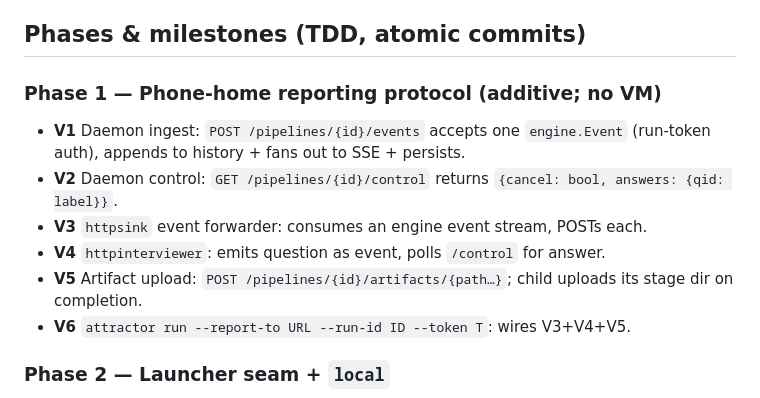
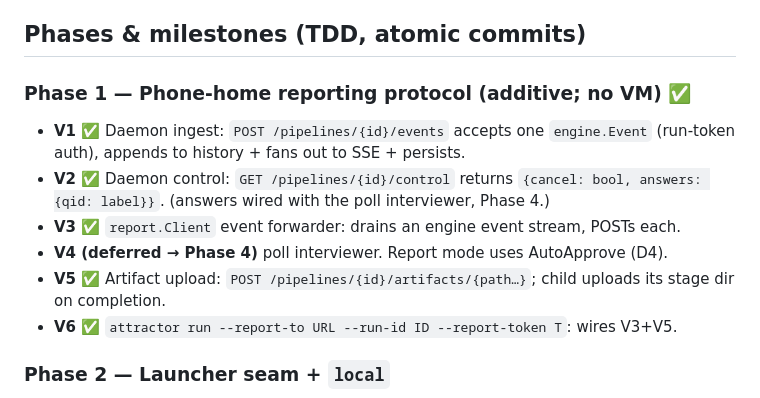
Before and after one commit to allouis/attractor, a Markdown page: docs/nix-vm-runner-spec.md, the part around the change. GitHub-like rendering.

Commit message:
docs: mark Phase 1 (V1-V6) done; V4 deferred to Phase 4

```diff
--- a/docs/nix-vm-runner-spec.md
+++ b/docs/nix-vm-runner-spec.md
@@ -60,16 +60,16 @@ to its interviewer. No new question API on the daemon side.
 
 ## Phases & milestones (TDD, atomic commits)
 
-### Phase 1 — Phone-home reporting protocol (additive; no VM)
-- **V1** Daemon ingest: `POST /pipelines/{id}/events` accepts one `engine.Event`
+### Phase 1 — Phone-home reporting protocol (additive; no VM) ✅
+- **V1 ✅** Daemon ingest: `POST /pipelines/{id}/events` accepts one `engine.Event`
   (run-token auth), appends to history + fans out to SSE + persists.
-- **V2** Daemon control: `GET /pipelines/{id}/control` returns `{cancel: bool,
-  answers: {qid: label}}`.
-- **V3** `httpsink` event forwarder: consumes an engine event stream, POSTs each.
-- **V4** `httpinterviewer`: emits question as event, polls `/control` for answer.
-- **V5** Artifact upload: `POST /pipelines/{id}/artifacts/{path…}`; child uploads
+- **V2 ✅** Daemon control: `GET /pipelines/{id}/control` returns `{cancel: bool,
+  answers: {qid: label}}`. (answers wired with the poll interviewer, Phase 4.)
+- **V3 ✅** `report.Client` event forwarder: drains an engine event stream, POSTs each.
+- **V4 (deferred → Phase 4)** poll interviewer. Report mode uses AutoApprove (D4).
+- **V5 ✅** Artifact upload: `POST /pipelines/{id}/artifacts/{path…}`; child uploads
   its stage dir on completion.
-- **V6** `attractor run --report-to URL --run-id ID --token T`: wires V3+V4+V5.
+- **V6 ✅** `attractor run --report-to URL --run-id ID --report-token T`: wires V3+V5.
 
 ### Phase 2 — Launcher seam + `local`
 - **V7** `Launcher` interface + `RunSpec` value type.
```
